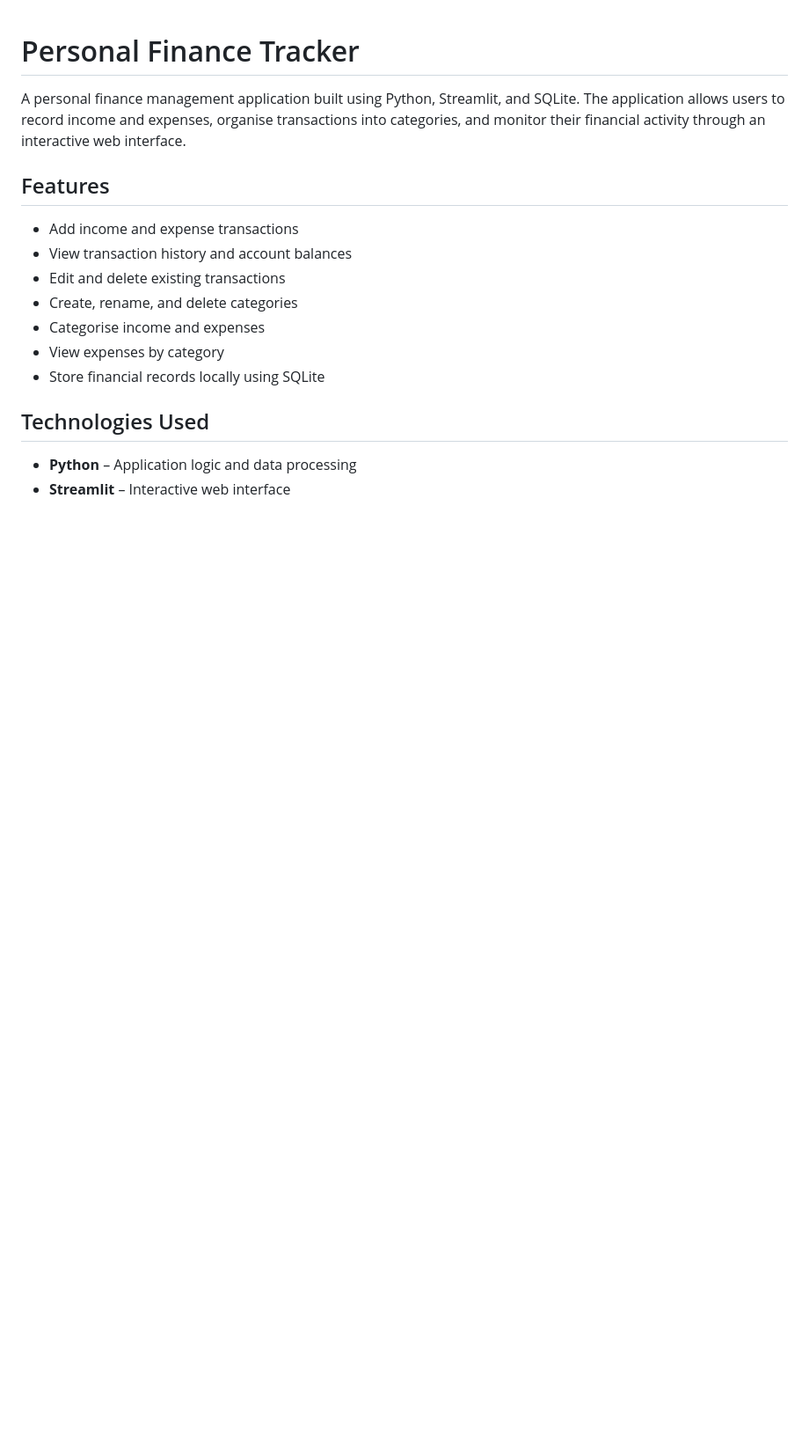
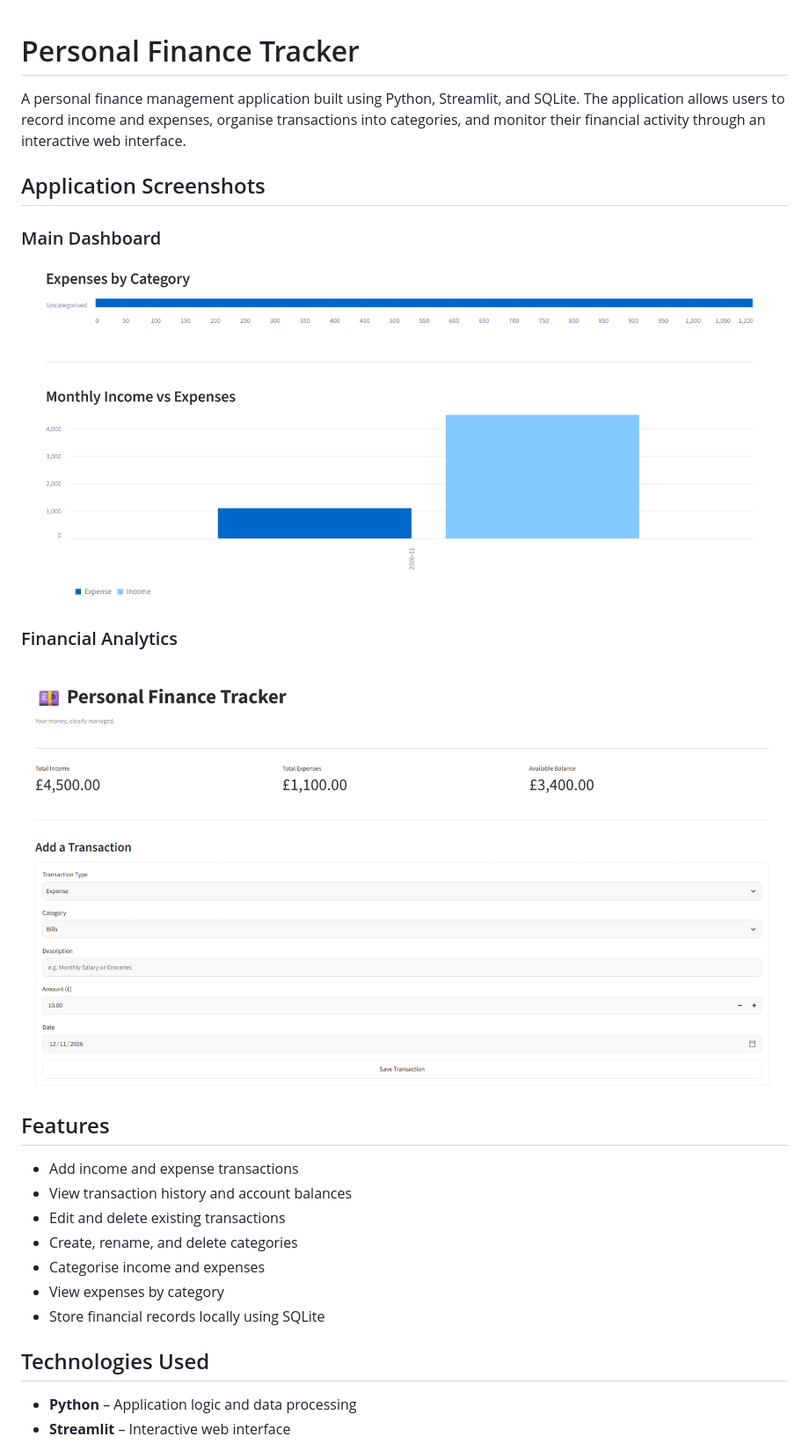
Before and after one commit to maabdullah97/personal-finance-tracker, a Markdown page: README.md, the part around the change. Shown at 88% size. GitHub-like rendering; pictures changed too: screenshots/analytics.png (added), screenshots/dashboard.png (added); blank space fills up the shorter version.

Commit message:
Add application screenshots to README

```diff
--- a/README.md
+++ b/README.md
@@ -2,6 +2,16 @@
 # Personal Finance Tracker
 
 A personal finance management application built using Python, Streamlit, and SQLite. The application allows users to record income and expenses, organise transactions into categories, and monitor their financial activity through an interactive web interface.
+
+## Application Screenshots
+
+### Main Dashboard
+
+![Personal Finance Tracker Dashboard](screenshots/dashboard.png)
+
+### Financial Analytics
+
+![Expenses by Category and Monthly Income vs Expenses](screenshots/analytics.png)
 
 ## Features
 
```
